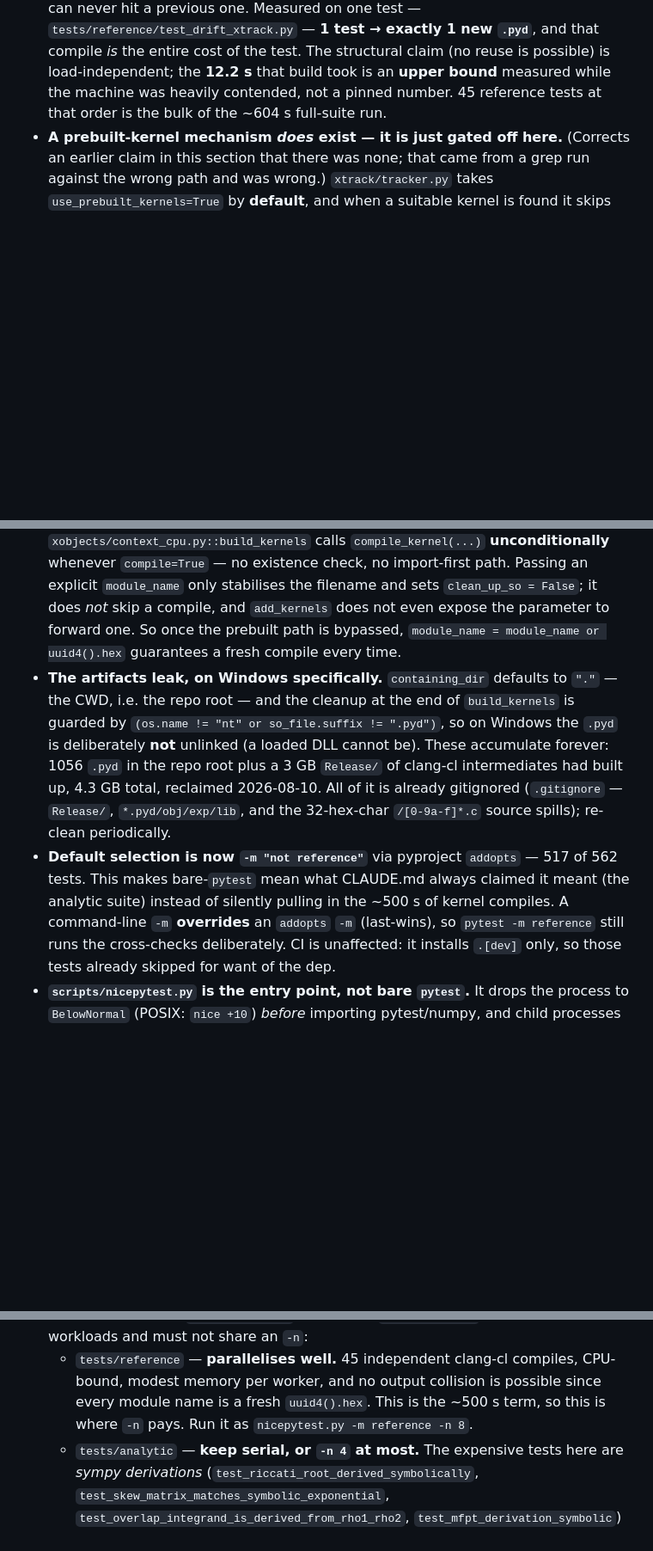
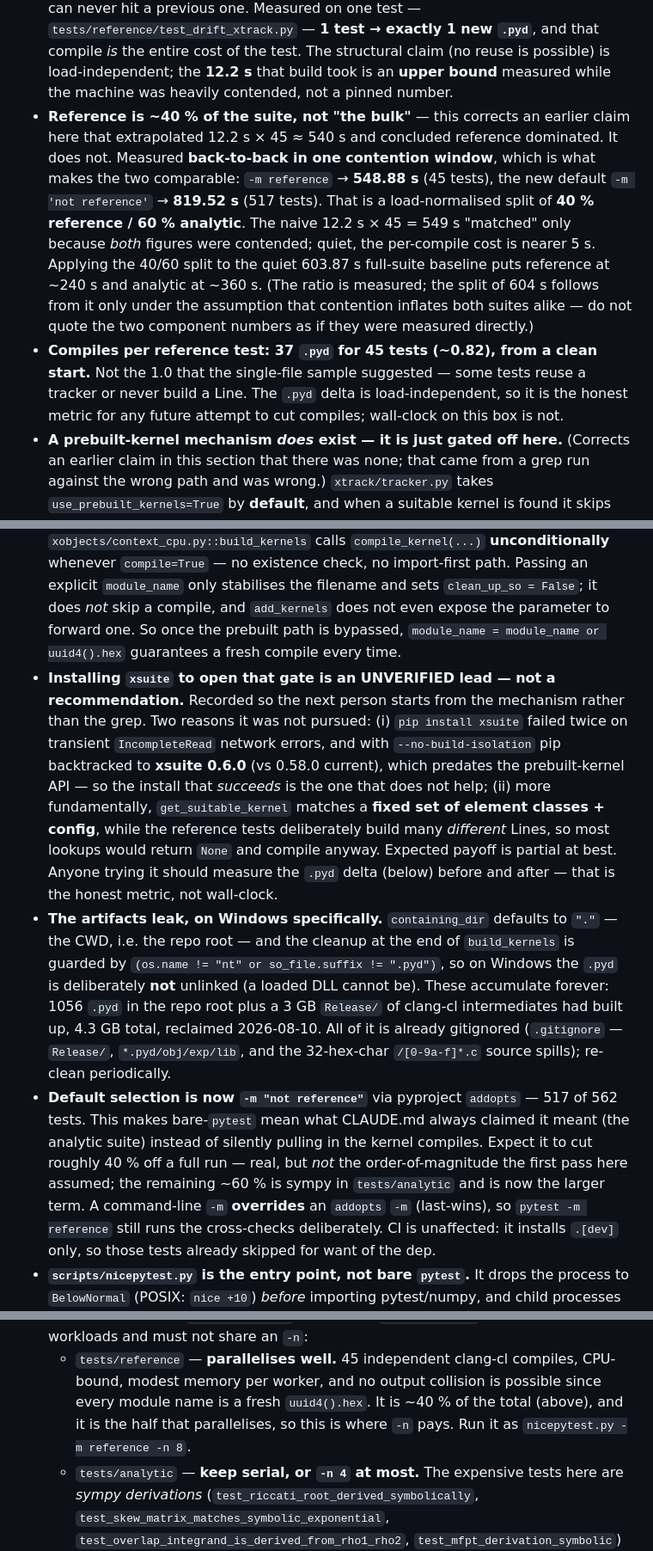
Before and after one commit to BoykoNeov/particle-accelerator, a Markdown page: docs/CONVENTIONS.md, 3 parts joined by grey strips. Shown at 86% size. Rendered like a GitHub page; blank space fills up the shorter version.

Commit message:
docs: reference is ~40% of the suite, not "the bulk" — measured, not extrapolated
Corrects the central cost attribution in the Test-suite cost section. The first
pass extrapolated one contended single-test compile (12.2 s) across 45 tests,
got ~540 s of a 604 s baseline, and concluded the reference suite dominated.
It does not.

Measured back-to-back in a single contention window, which is what makes the
two comparable:

  -m reference        ->  548.88 s   (45 tests)
  -m 'not reference'  ->  819.52 s   (517 tests, the new default)

That is a load-normalised 40% reference / 60% analytic. The naive
12.2 s x 45 = 549 s "confirmation" was an artefact of both figures being
contended; quiet, per-compile is nearer 5 s. Applying the 40/60 split to the
quiet 603.87 s baseline puts reference at ~240 s and analytic at ~360 s -- and
the section now says explicitly that the ratio is the measured quantity while
that split follows only under an assumption of uniform inflation, so the two
component numbers must not be quoted as direct measurements.

Consequences recorded: excluding `reference` cuts ~40% off a full run (real,
but not the order of magnitude first assumed), and the remaining ~60% -- sympy
in tests/analytic -- is now the larger term and the next lever.

Also corrects compiles-per-test: 37 .pyd for 45 tests (~0.82) from a clean
start, not the 1.0 the single-file sample implied -- some tests reuse a tracker
or never build a Line. The .pyd delta is load-independent, so it is the honest
metric for future work; wall-clock on this box is not.

Also records the xsuite prebuilt-kernel route as an explicitly UNVERIFIED lead,
with both reasons it was not pursued: pip backtracks to 0.6.0 (predating the
API) without build isolation, and get_suitable_kernel matches a fixed
element-class set while the reference tests build many distinct Lines, so most
lookups would miss and compile anyway.

Docs only.

Co-Authored-By: Claude Opus 5 (1M context) <noreply@anthropic.com>
Claude-Session: https://claude.ai/code/session_01UK2ZRaMKqGearvdkeKuHGx

```diff
--- a/docs/CONVENTIONS.md
+++ b/docs/CONVENTIONS.md
@@ -2294,7 +2294,21 @@ dominant term is **not** in accsim's code and is easy to misattribute.
   that compile *is* the entire cost of the test. The structural claim (no reuse is
   possible) is load-independent; the **12.2 s** that build took is an **upper
   bound** measured while the machine was heavily contended, not a pinned number.
-  45 reference tests at that order is the bulk of the ~604 s full-suite run.
+- **Reference is ~40 % of the suite, not "the bulk"** — this corrects an earlier
+  claim here that extrapolated 12.2 s × 45 ≈ 540 s and concluded reference dominated.
+  It does not. Measured **back-to-back in one contention window**, which is what makes
+  the two comparable: `-m reference` → **548.88 s** (45 tests), the new default
+  `-m 'not reference'` → **819.52 s** (517 tests). That is a load-normalised split of
+  **40 % reference / 60 % analytic**. The naive 12.2 s × 45 = 549 s "matched" only
+  because *both* figures were contended; quiet, the per-compile cost is nearer 5 s.
+  Applying the 40/60 split to the quiet 603.87 s full-suite baseline puts reference at
+  ~240 s and analytic at ~360 s. (The ratio is measured; the split of 604 s follows
+  from it only under the assumption that contention inflates both suites alike — do
+  not quote the two component numbers as if they were measured directly.)
+- **Compiles per reference test: 37 `.pyd` for 45 tests (~0.82), from a clean start.**
+  Not the 1.0 that the single-file sample suggested — some tests reuse a tracker or
+  never build a Line. The `.pyd` delta is load-independent, so it is the honest metric
+  for any future attempt to cut compiles; wall-clock on this box is not.
 - **A prebuilt-kernel mechanism *does* exist — it is just gated off here.**
   (Corrects an earlier claim in this section that there was none; that came from a
   grep run against the wrong path and was wrong.) `xtrack/tracker.py` takes
@@ -2312,6 +2326,17 @@ dominant term is **not** in accsim's code and is easy to misattribute.
   compile, and `add_kernels` does not even expose the parameter to forward one. So
   once the prebuilt path is bypassed, `module_name = module_name or uuid4().hex`
   guarantees a fresh compile every time.
+- **Installing `xsuite` to open that gate is an UNVERIFIED lead — not a recommendation.**
+  Recorded so the next person starts from the mechanism rather than the grep. Two
+  reasons it was not pursued: (i) `pip install xsuite` failed twice on transient
+  `IncompleteRead` network errors, and with `--no-build-isolation` pip backtracked to
+  **xsuite 0.6.0** (vs 0.58.0 current), which predates the prebuilt-kernel API — so
+  the install that *succeeds* is the one that does not help; (ii) more fundamentally,
+  `get_suitable_kernel` matches a **fixed set of element classes + config**, while the
+  reference tests deliberately build many *different* Lines, so most lookups would
+  return `None` and compile anyway. Expected payoff is partial at best. Anyone trying
+  it should measure the `.pyd` delta (below) before and after — that is the honest
+  metric, not wall-clock.
 - **The artifacts leak, on Windows specifically.** `containing_dir` defaults to
   `"."` — the CWD, i.e. the repo root — and the cleanup at the end of
   `build_kernels` is guarded by `(os.name != "nt" or so_file.suffix != ".pyd")`, so
@@ -2322,7 +2347,10 @@ dominant term is **not** in accsim's code and is easy to misattribute.
   32-hex-char `/[0-9a-f]*.c` source spills); re-clean periodically.
 - **Default selection is now `-m "not reference"`** via pyproject `addopts` — 517 of
   562 tests. This makes bare-`pytest` mean what CLAUDE.md always claimed it meant
-  (the analytic suite) instead of silently pulling in the ~500 s of kernel compiles.
+  (the analytic suite) instead of silently pulling in the kernel compiles. Expect it
+  to cut roughly 40 % off a full run — real, but *not* the order-of-magnitude the
+  first pass here assumed; the remaining ~60 % is sympy in `tests/analytic` and is now
+  the larger term.
   A command-line `-m` **overrides** an `addopts` `-m` (last-wins), so
   `pytest -m reference` still runs the cross-checks deliberately. CI is unaffected:
   it installs `.[dev]` only, so those tests already skipped for want of the dep.
@@ -2341,8 +2369,9 @@ dominant term is **not** in accsim's code and is easy to misattribute.
   opposite workloads and must not share an `-n`:
   - `tests/reference` — **parallelises well.** 45 independent clang-cl compiles,
     CPU-bound, modest memory per worker, and no output collision is possible since
-    every module name is a fresh `uuid4().hex`. This is the ~500 s term, so this is
-    where `-n` pays. Run it as `nicepytest.py -m reference -n 8`.
+    every module name is a fresh `uuid4().hex`. It is ~40 % of the total (above), and
+    it is the half that parallelises, so this is where `-n` pays. Run it as
+    `nicepytest.py -m reference -n 8`.
   - `tests/analytic` — **keep serial, or `-n 4` at most.** The expensive tests here
     are *sympy derivations* (`test_riccati_root_derived_symbolically`,
     `test_skew_matrix_matches_symbolic_exponential`,
```
